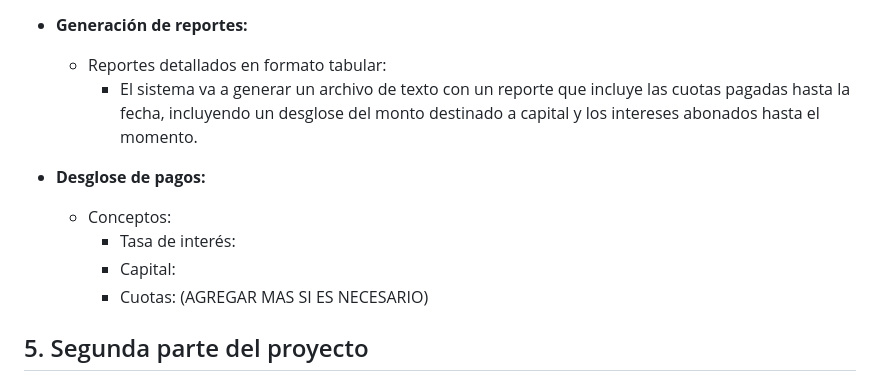
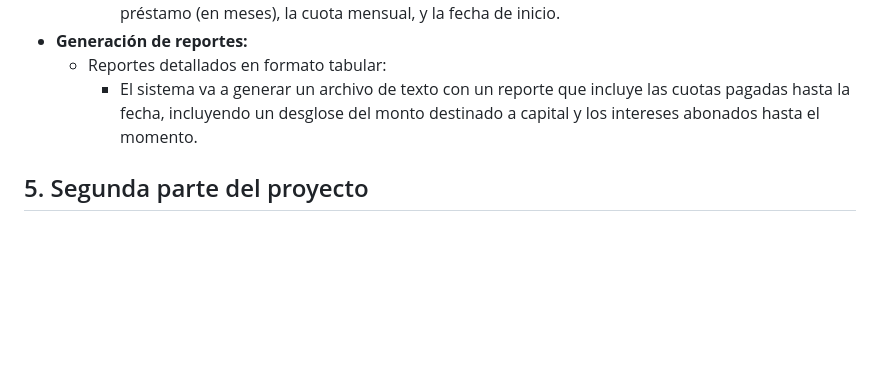
Before and after one commit to krymar02/ie0217-proyecto, a Markdown page: README.md, the part around the change. Drawn GitHub-style; blank space fills up the shorter version.

Commit message:
Correccion de  conceptos.

```diff
--- a/README.md
+++ b/README.md
@@ -136,12 +136,6 @@ Ejemplo de salida del menú:
     - Reportes detallados en formato tabular:
         - El sistema va a generar un archivo de texto con un reporte que incluye las cuotas pagadas hasta la fecha, incluyendo un desglose del monto destinado a capital y los intereses abonados hasta el momento.
 
-- **Desglose de pagos:**
-    - Conceptos:
-        - Tasa de interés:
-        - Capital:
-        - Cuotas:
-        (AGREGAR MAS SI ES NECESARIO)
 
 
 ## 5. Segunda parte del proyecto
```
